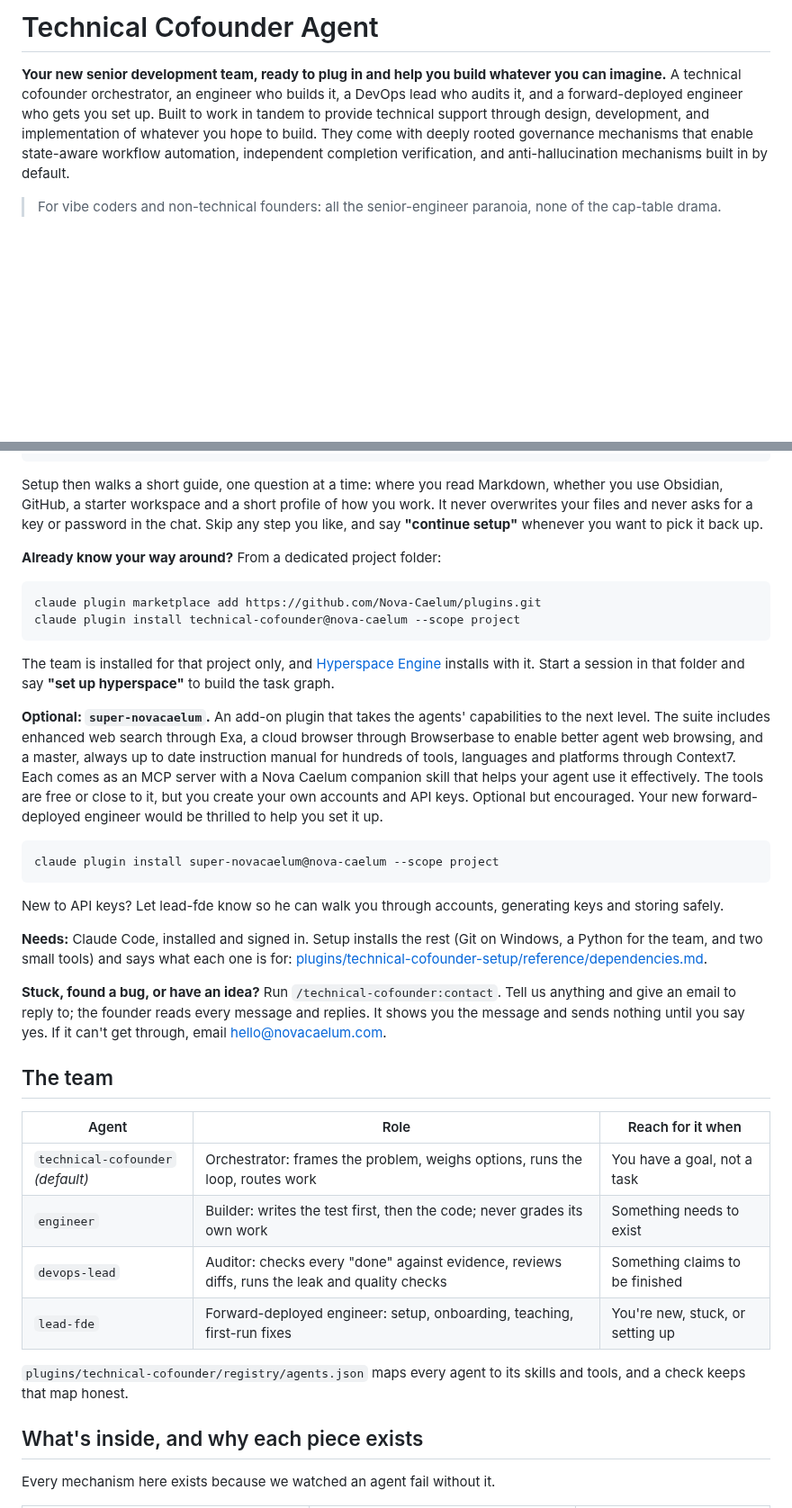
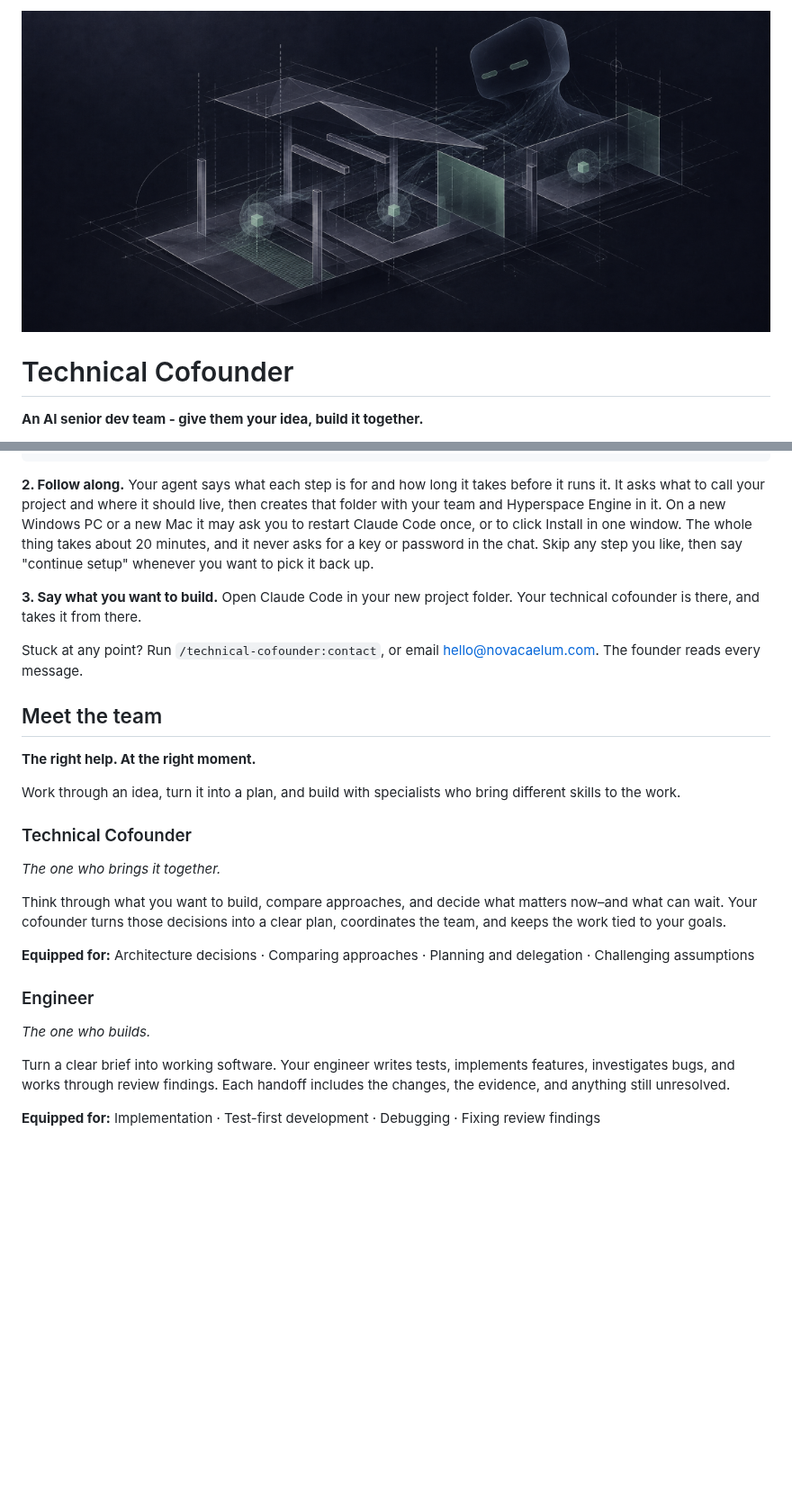
Before and after one commit to Nova-Caelum/technical-cofounder, a Markdown page: README.md, 2 parts joined by grey strips. Shown at 90% size. Rendered like a GitHub page; pictures changed too: docs/images/technical-cofounder-hero.png (added); blank space fills up the shorter version.

````diff
--- a/README.md
+++ b/README.md
@@ -1,6 +1,6 @@
-# Technical Cofounder Agent
+![Technical Cofounder](docs/images/technical-cofounder-hero.png)
 
-**Your new senior development team, ready to plug in and help you build whatever you can imagine.** A technical cofounder orchestrator, an engineer who builds it, a DevOps lead who audits it, and a forward-deployed engineer who gets you set up. Built to work in tandem to provide technical support through design, development, and implementation of whatever you hope to build. They come with deeply rooted governance mechanisms that enable state-aware workflow automation, independent completion verification, and anti-hallucination mechanisms built in by default.
+# Technical Cofounder
 
-> For vibe coders and non-technical founders: all the senior-engineer paranoia, none of the cap-table drama.
+**An AI senior dev team - give them your idea, build it together.**
 
@@ -26,41 +61,31 @@ Set up Technical Cofounder for me, from https://github.com/Nova-Caelum/plugins
 4. Run `claude plugin list --json`, find the installPath of technical-cofounder-setup, read skills/setup/SKILL.md inside it, and follow it from the top. Tell me what each step is for before you run it, and go one step at a time.
 ```
 
-Setup then walks a short guide, one question at a time: where you read Markdown, whether you use Obsidian, GitHub, a starter workspace and a short profile of how you work. It never overwrites your files and never asks for a key or password in the chat. Skip any step you like, and say **"continue setup"** whenever you want to pick it back up.
+**2. Follow along.** Your agent says what each step is for and how long it takes before it runs it. It asks what to call your project and where it should live, then creates that folder with your team and Hyperspace Engine in it. On a new Windows PC or a new Mac it may ask you to restart Claude Code once, or to click Install in one window. The whole thing takes about 20 minutes, and it never asks for a key or password in the chat. Skip any step you like, then say "continue setup" whenever you want to pick it back up.
 
-**Already know your way around?** From a dedicated project folder:
+**3. Say what you want to build.** Open Claude Code in your new project folder. Your technical cofounder is there, and takes it from there.
 
-```bash
-claude plugin marketplace add https://github.com/Nova-Caelum/plugins.git
-claude plugin install technical-cofounder@nova-caelum --scope project
-```
+Stuck at any point? Run `/technical-cofounder:contact`, or email hello@novacaelum.com. The founder reads every message.
 
-The team is installed for that project only, and [Hyperspace Engine](https://github.com/Nova-Caelum/hyperspace-engine) installs with it. Start a session in that folder and say **"set up hyperspace"** to build the task graph.
+## Meet the team
 
-**Optional: `super-novacaelum`.** An add-on plugin that takes the agents' capabilities to the next level. The suite includes enhanced web search through Exa, a cloud browser through Browserbase to enable better agent web browsing, and a master, always up to date instruction manual for hundreds of tools, languages and platforms through Context7. Each comes as an MCP server with a Nova Caelum companion skill that helps your agent use it effectively. The tools are free or close to it, but you create your own accounts and API keys. Optional but encouraged. Your new forward-deployed engineer would be thrilled to help you set it up.
+**The right help. At the right moment.**
 
-```bash
-claude plugin install super-novacaelum@nova-caelum --scope project
-```
+Work through an idea, turn it into a plan, and build with specialists who bring different skills to the work.
 
-New to API keys? Let lead-fde know so he can walk you through accounts, generating keys and storing safely.
+### Technical Cofounder
 
-**Needs:** Claude Code, installed and signed in. Setup installs the rest (Git on Windows, a Python for the team, and two small tools) and says what each one is for: [plugins/technical-cofounder-setup/reference/dependencies.md](plugins/technical-cofounder-setup/reference/dependencies.md).
+*The one who brings it together.*
 
-**Stuck, found a bug, or have an idea?** Run `/technical-cofounder:contact`. Tell us anything and give an email to reply to; the founder reads every message and replies. It shows you the message and sends nothing until you say yes. If it can't get through, email hello@novacaelum.com.
+Think through what you want to build, compare approaches, and decide what matters now–and what can wait. Your cofounder turns those decisions into a clear plan, coordinates the team, and keeps the work tied to your goals.
 
-## The team
+**Equipped for:** Architecture decisions · Comparing approaches · Planning and delegation · Challenging assumptions
 
-| Agent | Role | Reach for it when |
-|---|---|---|
-| `technical-cofounder` *(default)* | Orchestrator: frames the problem, weighs options, runs the loop, routes work | You have a goal, not a task |
-| `engineer` | Builder: writes the test first, then the code; never grades its own work | Something needs to exist |
-| `devops-lead` | Auditor: checks every "done" against evidence, reviews diffs, runs the leak and quality checks | Something claims to be finished |
-| `lead-fde` | Forward-deployed engineer: setup, onboarding, teaching, first-run fixes | You're new, stuck, or setting up |
+### Engineer
 
-`plugins/technical-cofounder/registry/agents.json` maps every agent to its skills and tools, and a check keeps that map honest.
+*The one who builds.*
 
-## What's inside, and why each piece exists
+Turn a clear brief into working software. Your engineer writes tests, implements features, investigates bugs, and works through review findings. Each handoff includes the changes, the evidence, and anything still unresolved.
 
-Every mechanism here exists because we watched an agent fail without it.
+**Equipped for:** Implementation · Test-first development · Debugging · Fixing review findings
 
````
Also changed, not shown: other parts of README.md (+112 -22 lines), docs/images/hyperspace-workflow.png (added).
